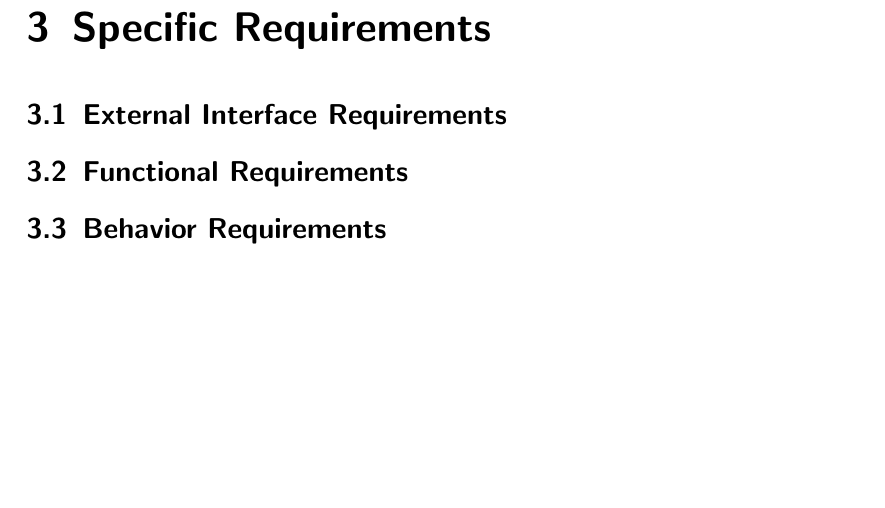
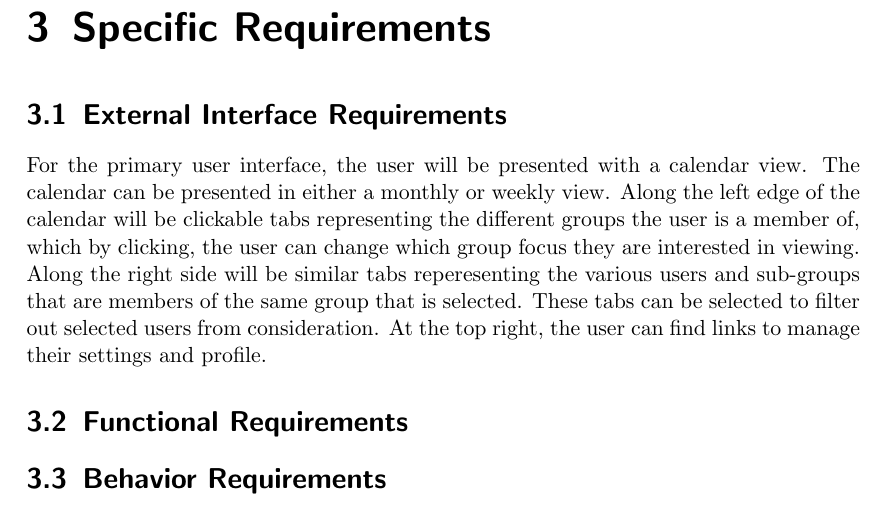
Before and after one commit to javb99/cs320-project, a LaTeX document (documentation/srs.tex): part of page 9 of 11, cut so that both start at the same text, the shorter picture padded with empty space. Compiled offline with pdfLaTeX.

Commit message:
1st draft of External Interface

```diff
--- a/documentation/srs.tex
+++ b/documentation/srs.tex
@@ -188,7 +188,7 @@ example, in the vision and scope document or the project plan).$>$
 \chapter{Specific Requirements}
 
 \section{External Interface Requirements}
-
+For the primary user interface, the user will be presented with a calendar view. The calendar can be presented in either a monthly or weekly view. Along the left edge of the calendar will be clickable tabs representing the different groups the user is a member of, which by clicking, the user can change which group focus they are interested in viewing. Along the right side will be similar tabs reperesenting the various users and sub-groups that are members of the same group that is selected. These tabs can be selected to filter out selected users from consideration. At the top right, the user can find links to manage their settings and profile.
 \section{Functional Requirements}
 
 \section{Behavior Requirements}
```
